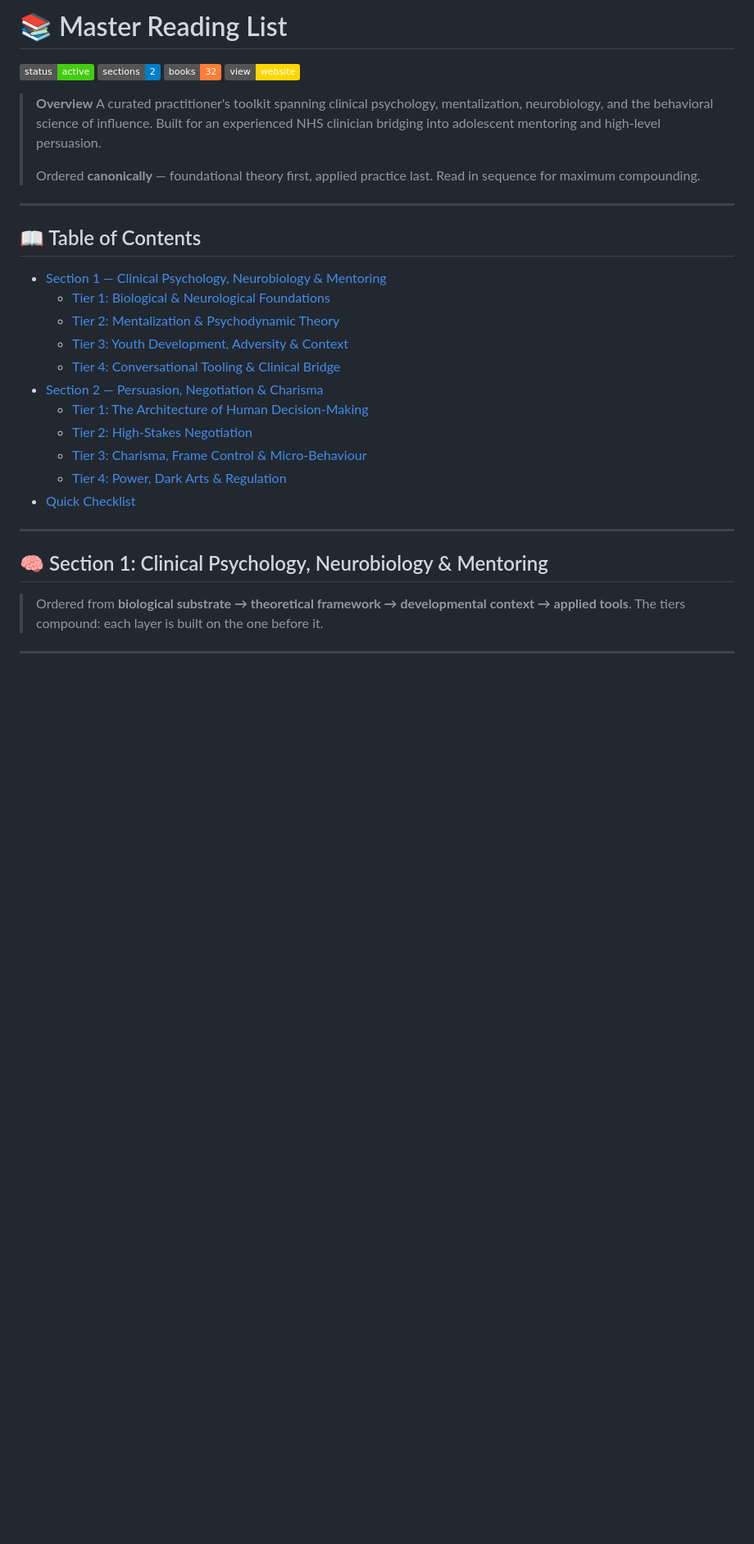
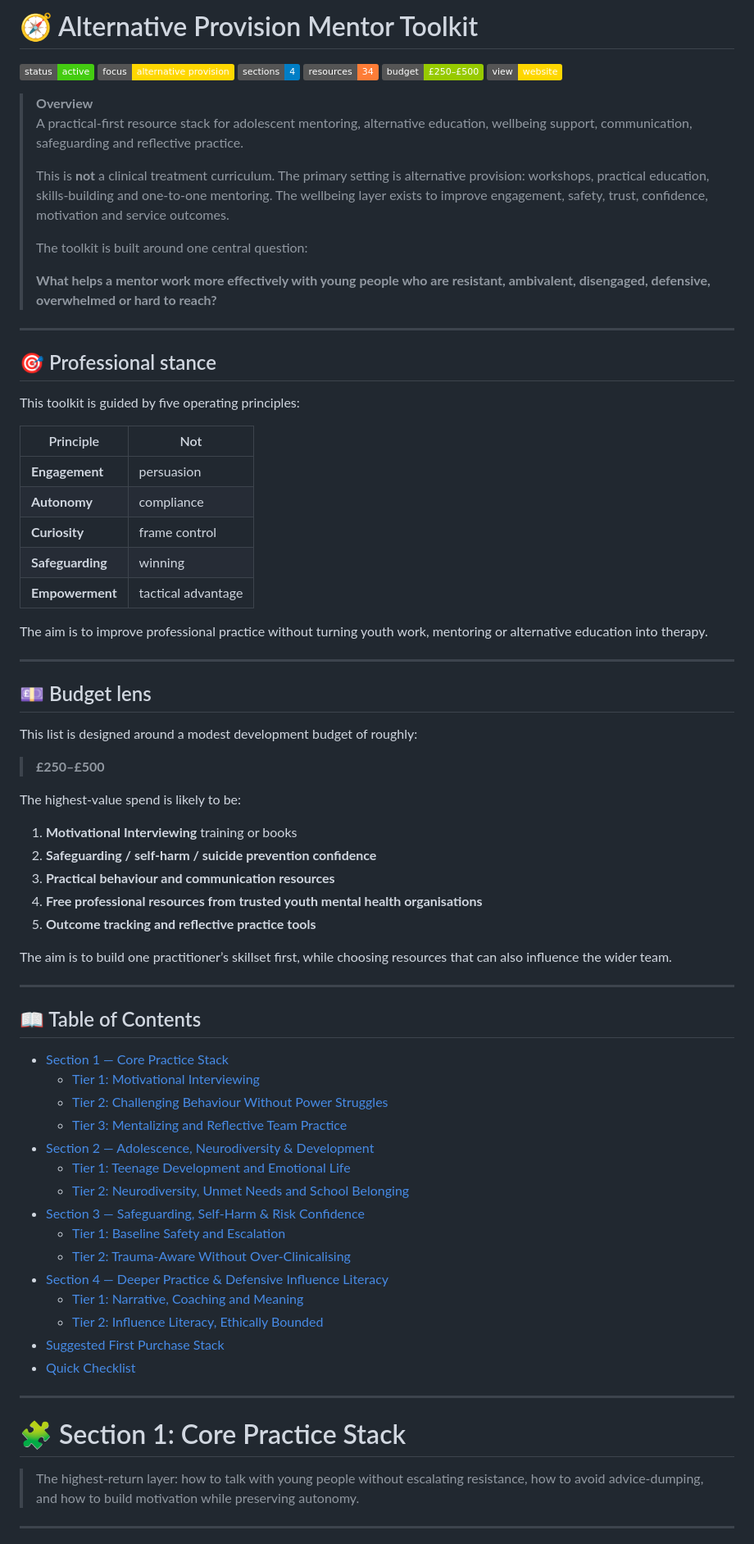
Before and after one commit to SMCallan/ReadingLIST, a Markdown page: README.md, the part around one of its changes. Shown at 82% size. Drawn GitHub-style; badges without logos; blank space fills up the shorter version.

```diff
--- a/README.md
+++ b/README.md
@@ -1,34 +1,80 @@
-# 📚 Master Reading List
+# 🧭 Alternative Provision Mentor Toolkit
 
-![Status](https://img.shields.io/badge/status-active-brightgreen) ![Sections](https://img.shields.io/badge/sections-2-blue) ![Books](https://img.shields.io/badge/books-32-orange) [![Website](https://img.shields.io/badge/view-website-gold)](https://smcallan.github.io/ReadingLIST/)
+![Status](https://img.shields.io/badge/status-active-brightgreen)
+![Focus](https://img.shields.io/badge/focus-alternative%20provision-gold)
+![Sections](https://img.shields.io/badge/sections-4-blue)
+![Resources](https://img.shields.io/badge/resources-34-orange)
+![Budget](https://img.shields.io/badge/budget-%C2%A3250%E2%80%93%C2%A3500-green)
+[![Website](https://img.shields.io/badge/view-website-gold)](https://smcallan.github.io/ReadingLIST/)
 
 > **Overview**
-> A curated practitioner's toolkit spanning clinical psychology, mentalization, neurobiology, and the behavioral science of influence. Built for an experienced NHS clinician bridging into adolescent mentoring and high-level persuasion.
+> A practical-first resource stack for adolescent mentoring, alternative education, wellbeing support, communication, safeguarding and reflective practice.
 >
-> Ordered **canonically** — foundational theory first, applied practice last. Read in sequence for maximum compounding.
+> This is **not** a clinical treatment curriculum. The primary setting is alternative provision: workshops, practical education, skills-building and one-to-one mentoring. The wellbeing layer exists to improve engagement, safety, trust, confidence, motivation and service outcomes.
+>
+> The toolkit is built around one central question:
+>
+> **What helps a mentor work more effectively with young people who are resistant, ambivalent, disengaged, defensive, overwhelmed or hard to reach?**
+
+---
+
+## 🎯 Professional stance
+
+This toolkit is guided by five operating principles:
+
+| Principle | Not |
+|---|---|
+| **Engagement** | persuasion |
+| **Autonomy** | compliance |
+| **Curiosity** | frame control |
+| **Safeguarding** | winning |
+| **Empowerment** | tactical advantage |
+
+The aim is to improve professional practice without turning youth work, mentoring or alternative education into therapy.
+
+---
+
+## 💷 Budget lens
+
+This list is designed around a modest development budget of roughly:
+
+> **£250–£500**
+
+The highest-value spend is likely to be:
+
+1. **Motivational Interviewing** training or books
+2. **Safeguarding / self-harm / suicide prevention confidence**
+3. **Practical behaviour and communication resources**
+4. **Free professional resources from trusted youth mental health organisations**
+5. **Outcome tracking and reflective practice tools**
+
+The aim is to build one practitioner’s skillset first, while choosing resources that can also influence the wider team.
 
 ---
 
 ## 📖 Table of Contents
 
-- [Section 1 — Clinical Psychology, Neurobiology & Mentoring](#-section-1-clinical-psychology-neurobiology--mentoring)
-  - [Tier 1: Biological & Neurological Foundations](#tier-1-biological--neurological-foundations)
-  - [Tier 2: Mentalization & Psychodynamic Theory](#tier-2-mentalization--psychodynamic-theory)
-  - [Tier 3: Youth Development, Adversity & Context](#tier-3-youth-development-adversity--context)
-  - [Tier 4: Conversational Tooling & Clinical Bridge](#tier-4-conversational-tooling--clinical-bridge)
-- [Section 2 — Persuasion, Negotiation & Charisma](#️-section-2-persuasion-negotiation--charisma)
-  - [Tier 1: The Architecture of Human Decision-Making](#tier-1-the-architecture-of-human-decision-making)
-  - [Tier 2: High-Stakes Negotiation](#tier-2-high-stakes-negotiation-tactical-empathy)
-  - [Tier 3: Charisma, Frame Control & Micro-Behaviour](#tier-3-charisma-frame-control--micro-behaviour)
-  - [Tier 4: Power, Dark Arts & Regulation](#tier-4-power-dark-arts--practitioner-regulation)
+- [Section 1 — Core Practice Stack](#-section-1-core-practice-stack)
+  - [Tier 1: Motivational Interviewing](#tier-1-motivational-interviewing)
+  - [Tier 2: Challenging Behaviour Without Power Struggles](#tier-2-challenging-behaviour-without-power-struggles)
+  - [Tier 3: Mentalizing and Reflective Team Practice](#tier-3-mentalizing-and-reflective-team-practice)
+- [Section 2 — Adolescence, Neurodiversity & Development](#-section-2-adolescence-neurodiversity--development)
+  - [Tier 1: Teenage Development and Emotional Life](#tier-1-teenage-development-and-emotional-life)
+  - [Tier 2: Neurodiversity, Unmet Needs and School Belonging](#tier-2-neurodiversity-unmet-needs-and-school-belonging)
+- [Section 3 — Safeguarding, Self-Harm & Risk Confidence](#-section-3-safeguarding-self-harm--risk-confidence)
+  - [Tier 1: Baseline Safety and Escalation](#tier-1-baseline-safety-and-escalation)
+  - [Tier 2: Trauma-Aware Without Over-Clinicalising](#tier-2-trauma-aware-without-over-clinicalising)
+- [Section 4 — Deeper Practice & Defensive Influence Literacy](#-section-4-deeper-practice--defensive-influence-literacy)
+  - [Tier 1: Narrative, Coaching and Meaning](#tier-1-narrative-coaching-and-meaning)
+  - [Tier 2: Influence Literacy, Ethically Bounded](#tier-2-influence-literacy-ethically-bounded)
+- [Suggested First Purchase Stack](#-suggested-first-purchase-stack)
 - [Quick Checklist](#-quick-checklist)
 
 ---
 
-## 🧠 Section 1: Clinical Psychology, Neurobiology & Mentoring
+# 🧩 Section 1: Core Practice Stack
 
-> Ordered from **biological substrate → theoretical framework → developmental context → applied tools**.
-> The tiers compound: each layer is built on the one before it.
+> The highest-return layer: how to talk with young people without escalating resistance, how to avoid advice-dumping, and how to build motivation while preserving autonomy.
 
 ---
 
```
Also changed, not shown: other parts of README.md (+351 -247 lines).
